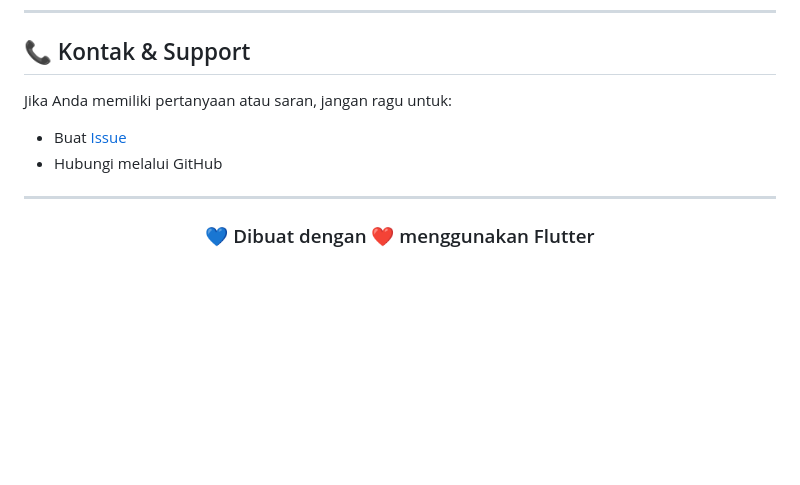
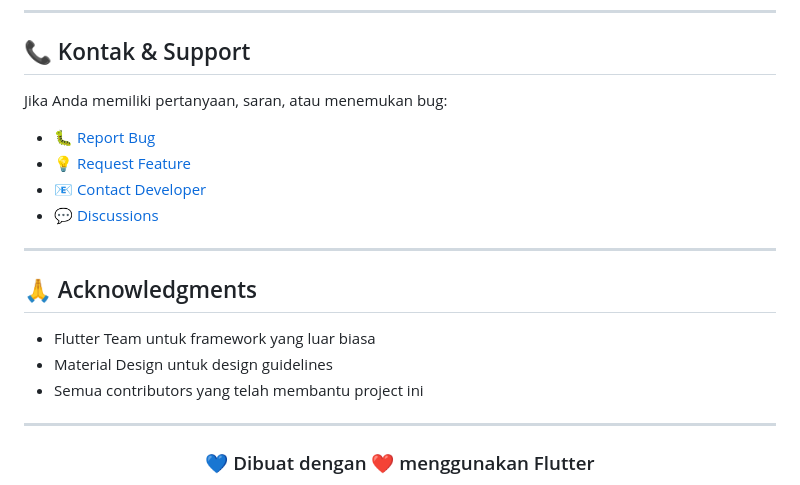
Before and after one commit to NickyAditya/AppJagaLansia, a Markdown page: README.md, the part around one of its changes. GitHub-like rendering; blank space fills up the shorter version.

```diff
--- a/README.md
+++ b/README.md
@@ -207,9 +286,20 @@ Project ini dibuat untuk tujuan edukasi dan pengembangan aplikasi perawatan lans
 
 ## 📞 Kontak & Support
 
-Jika Anda memiliki pertanyaan atau saran, jangan ragu untuk:
-- Buat [Issue](https://github.com/NickyAditya/AppJagaLansia/issues)
-- Hubungi melalui GitHub
+Jika Anda memiliki pertanyaan, saran, atau menemukan bug:
+
+- 🐛 [Report Bug](https://github.com/NickyAditya/AppJagaLansia/issues/new?labels=bug)
+- 💡 [Request Feature](https://github.com/NickyAditya/AppJagaLansia/issues/new?labels=enhancement)
+- 📧 [Contact Developer](https://github.com/NickyAditya)
+- 💬 [Discussions](https://github.com/NickyAditya/AppJagaLansia/discussions)
+
+---
+
+## 🙏 Acknowledgments
+
+- Flutter Team untuk framework yang luar biasa
+- Material Design untuk design guidelines
+- Semua contributors yang telah membantu project ini
 
 ---
 
```
Also changed, not shown: other parts of README.md (+156 -71 lines).
